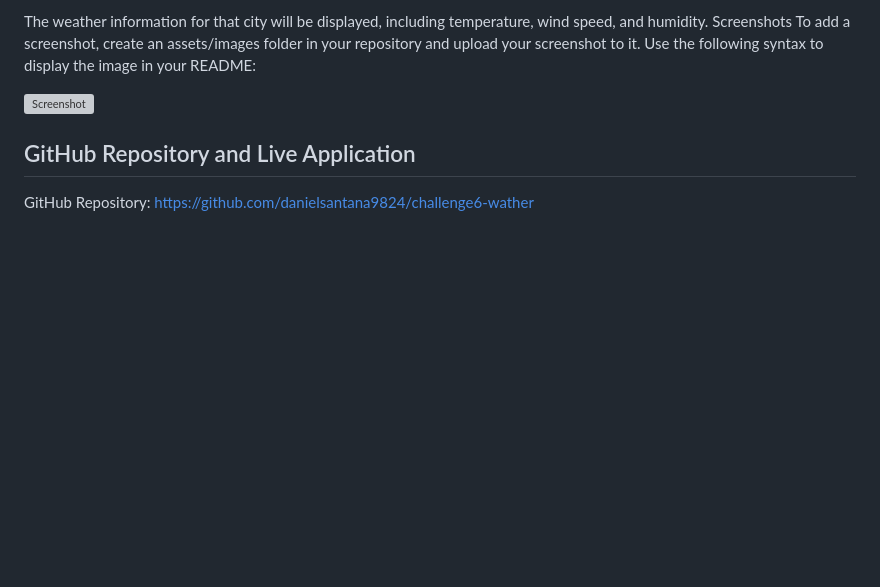
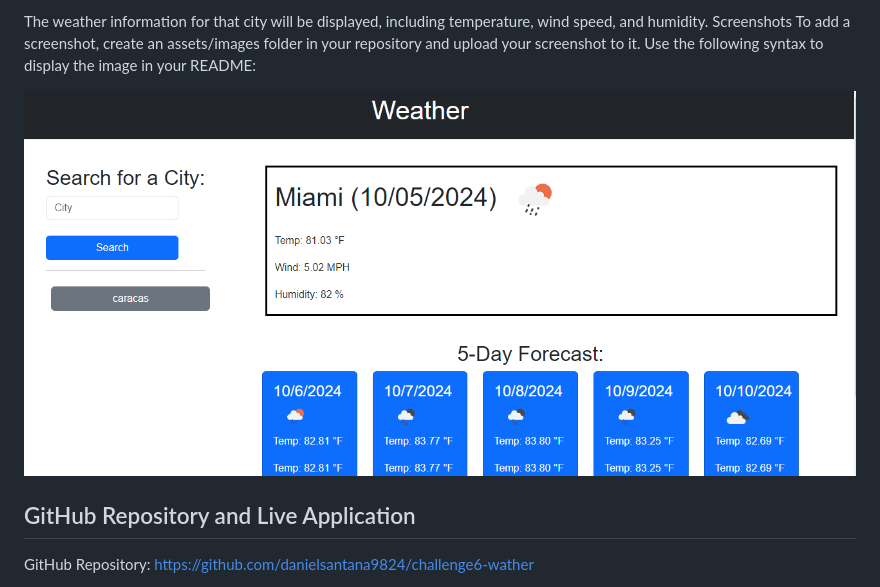
Before and after one commit to danielsantana9824/challenge6, a Markdown page: README.md, the part around the change. GitHub-like rendering; pictures changed too: develop/images/screen.PNG; blank space fills up the shorter version; grey boxes are pictures that could not be loaded.

Commit message:
readme
i change the img from my screenShot and i put the links to see the app

```diff
--- a/README.md
+++ b/README.md
@@ -34,7 +34,7 @@ Screenshots
 To add a screenshot, create an assets/images folder in your repository and upload your screenshot to it. Use the following syntax to display the image in your README:
 
 
-![Screenshot](assets/images/screen.PNG)
+![Screenshot](develop/images/screen.PNG)
 
 ## GitHub Repository and Live Application
 
```
